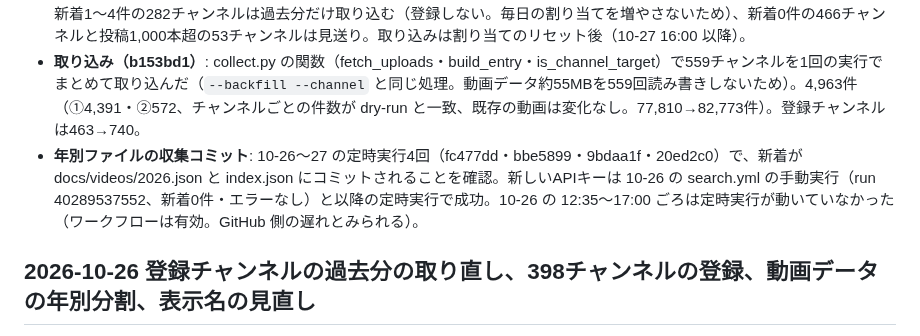
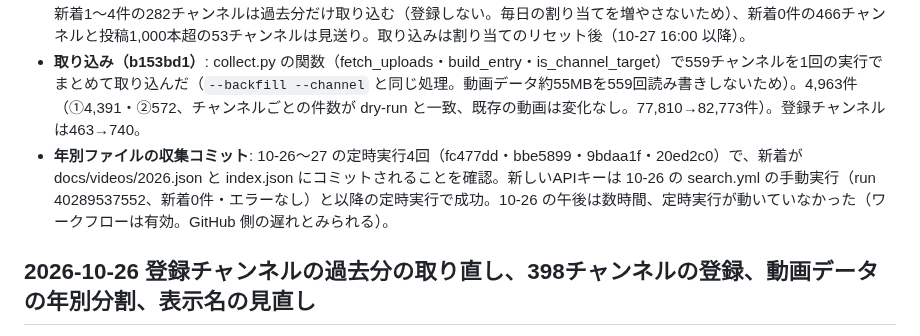
Before and after one commit to irregularprime-source/gomaotsu-videos, a Markdown page: CHANGELOG.md, the part around the change. Rendered like a GitHub page.

Commit message:
文書: 定時実行が止まっていた時間の書き方を直す
Co-Authored-By: Claude Opus 5.5 <noreply@anthropic.com>

```diff
--- a/CHANGELOG.md
+++ b/CHANGELOG.md
@@ -9,7 +9,7 @@
 - **dry-run（10-26、ユーザー依頼）**: 動画10件未満の未登録1,083チャンネル（2,911件）のうち、IDが分かった1,079チャンネルをたどった（投稿1,000本以下の1,026は全件、投稿1,000本超の53は最新50本だけ。全件だと約6,350ユニットになるため）。追加見込み5,005件。最後にゴ魔乙を投稿したのが2025年以降は80チャンネル、2021年以前が856チャンネル。説明文の判定語だけで入る動画のうち別ゲームは Variety Games Battle（『MOTHER2』の「第21回」など37件）だけ。投稿1,000本超の53チャンネルは最新50本で新着0件。
 - **判断（ユーザー）**: Variety Games Battle は外す。新着5件以上か2025年以降もゴ魔乙を投稿している277チャンネルは登録、新着1〜4件の282チャンネルは過去分だけ取り込む（登録しない。毎日の割り当てを増やさないため）、新着0件の466チャンネルと投稿1,000本超の53チャンネルは見送り。取り込みは割り当てのリセット後（10-27 16:00 以降）。
 - **取り込み（b153bd1）**: collect.py の関数（fetch_uploads・build_entry・is_channel_target）で559チャンネルを1回の実行でまとめて取り込んだ（`--backfill --channel` と同じ処理。動画データ約55MBを559回読み書きしないため）。4,963件（①4,391・②572、チャンネルごとの件数が dry-run と一致、既存の動画は変化なし。77,810→82,773件）。登録チャンネルは463→740。
-- **年別ファイルの収集コミット**: 10-26〜27 の定時実行4回（fc477dd・bbe5899・9bdaa1f・20ed2c0）で、新着が docs/videos/2026.json と index.json にコミットされることを確認。新しいAPIキーは 10-26 の search.yml の手動実行（run 40289537552、新着0件・エラーなし）と以降の定時実行で成功。10-26 の 12:35〜17:00 ごろは定時実行が動いていなかった（ワークフローは有効。GitHub 側の遅れとみられる）。
+- **年別ファイルの収集コミット**: 10-26〜27 の定時実行4回（fc477dd・bbe5899・9bdaa1f・20ed2c0）で、新着が docs/videos/2026.json と index.json にコミットされることを確認。新しいAPIキーは 10-26 の search.yml の手動実行（run 40289537552、新着0件・エラーなし）と以降の定時実行で成功。10-26 の午後は数時間、定時実行が動いていなかった（ワークフローは有効。GitHub 側の遅れとみられる）。
 
 ## 2026-10-26 登録チャンネルの過去分の取り直し、398チャンネルの登録、動画データの年別分割、表示名の見直し
 
```
